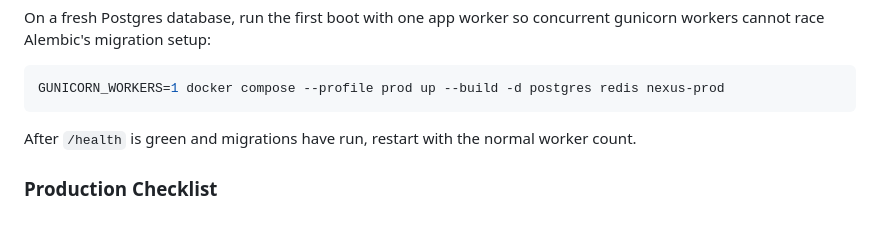
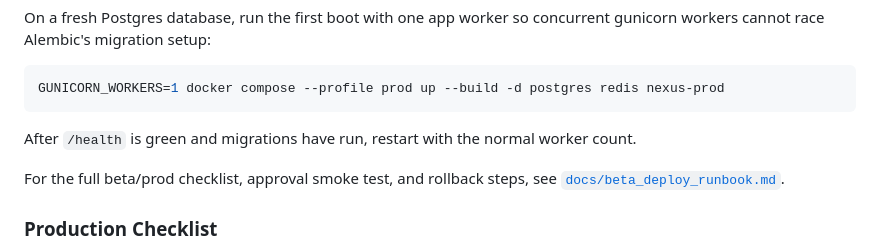
Before and after one commit to denial-web/nexus-agent, a Markdown page: README.md, the part around the change. Drawn GitHub-style; blank space fills up the shorter version.

```diff
--- a/README.md
+++ b/README.md
@@ -707,6 +707,9 @@ GUNICORN_WORKERS=1 docker compose --profile prod up --build -d postgres redis ne
 
 After `/health` is green and migrations have run, restart with the normal worker count.
 
+For the full beta/prod checklist, approval smoke test, and rollback steps, see
+[`docs/beta_deploy_runbook.md`](docs/beta_deploy_runbook.md).
+
 ### Production Checklist
 
 1. **`ENVIRONMENT=production`** — enables JSON structured logging and startup checks
```
Also changed, not shown: docs/beta_deploy_runbook.md (added, +183 -0 lines).
